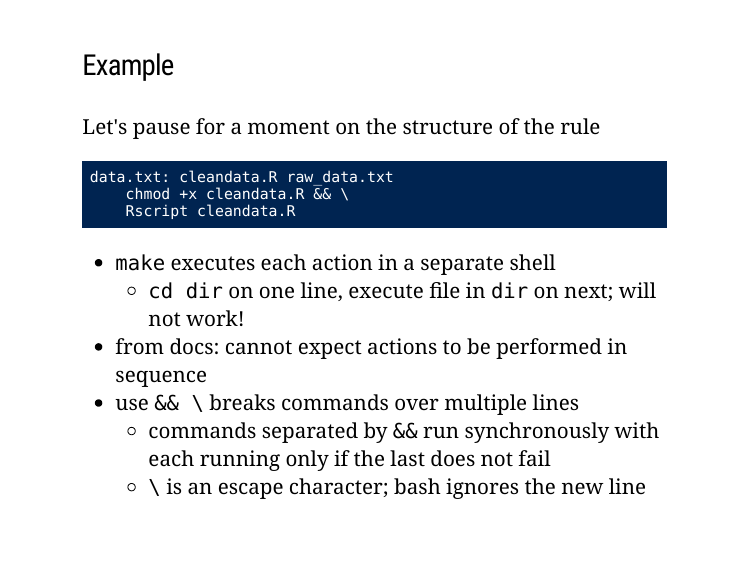
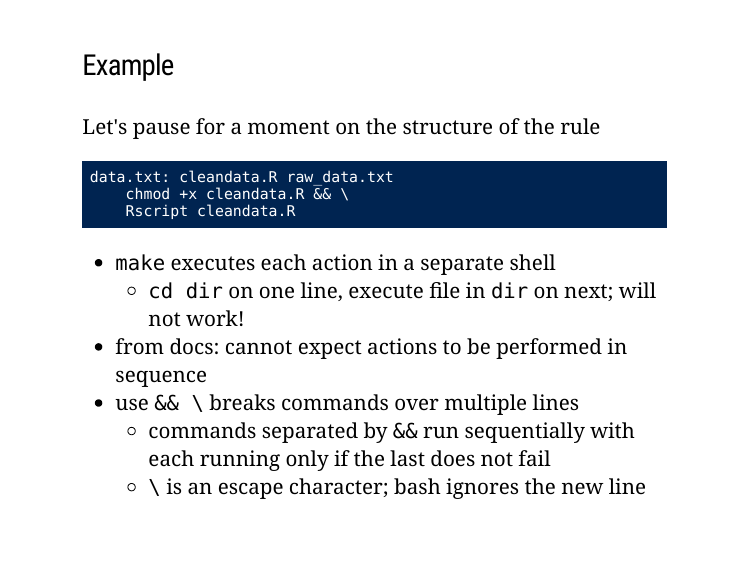
Before and after one commit to benkeser/info550, an R Markdown document (lectures/07_make/make.Rmd): page 9 of 21. Rendered offline with R 4.5, knitr and Pandoc, with nearby package versions; the slides are laid out offline by our stand-in for remark.js, each with all of its steps uncovered, in fonts that may differ from those the slides ask for, and without slide numbers, shadows or browser add-ons; some code elsewhere in the file could not run offline; a font, style sheet, LaTeX package, included part or bibliography that could not be used is replaced or left out.

Commit message:
minor aesthetic updates

```diff
--- a/lectures/07_make/make.Rmd
+++ b/lectures/07_make/make.Rmd
@@ -252,7 +252,7 @@ data.txt: cleandata.R raw_data.txt
   * `cd dir` on one line, execute file in `dir` on next; .red[will not work!]
 * from docs: .red[cannot] expect actions to be performed in sequence
 * use `&& \` breaks commands over multiple lines
-  * commands separated by `&&` run synchronously with each running only if the last does not fail
+  * commands separated by `&&` run sequentially with each running only if the last does not fail
   * `\` is an escape character; bash ignores the new line
 
 ---
```
Also changed, not shown: lectures/08_organization/organization.Rmd (+2 -2 lines).
